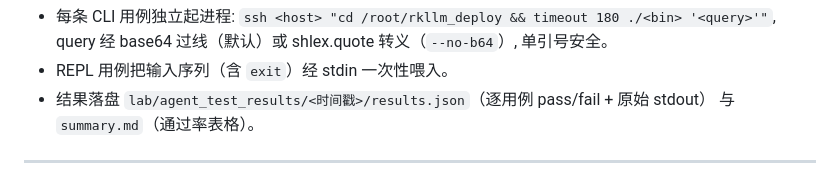
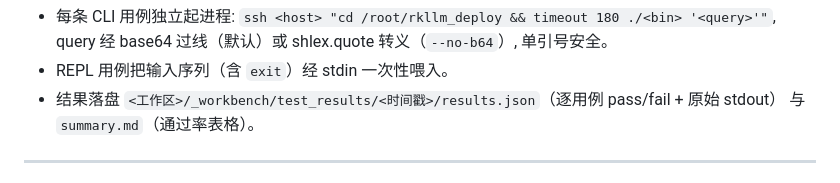
Before and after one commit to ccr1009/EdgeVision-Pro, a Markdown page: docs/tech_notes/AGENT_TEST_PLAN.md, the part around the change. Drawn GitHub-style.

```diff
--- a/docs/tech_notes/AGENT_TEST_PLAN.md
+++ b/docs/tech_notes/AGENT_TEST_PLAN.md
@@ -66,7 +66,7 @@
 - 每条 CLI 用例独立起进程: `ssh <host> "cd /root/rkllm_deploy && timeout 180 ./<bin> '<query>'"`,
   query 经 base64 过线（默认）或 shlex.quote 转义（`--no-b64`）, 单引号安全。
 - REPL 用例把输入序列（含 `exit`）经 stdin 一次性喂入。
-- 结果落盘 `lab/agent_test_results/<时间戳>/results.json`（逐用例 pass/fail + 原始 stdout）
+- 结果落盘 `<工作区>/_workbench/test_results/<时间戳>/results.json`（逐用例 pass/fail + 原始 stdout）
   与 `summary.md`（通过率表格）。
 
 ---
```
Also changed, not shown: docs/CURRENT_STATUS.md (+2 -2 lines).
